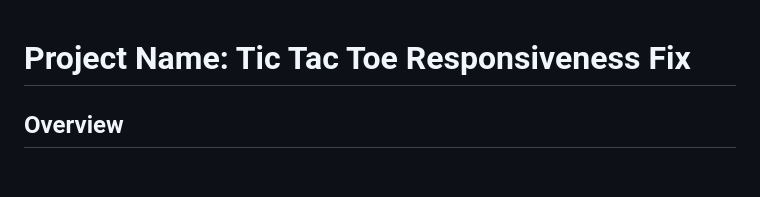
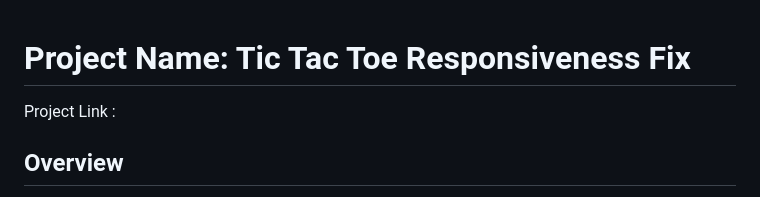
Before and after one commit to LalitDeore30/readclub, a Markdown page: README.md, the part around the change. Rendered like a GitHub page; blank space fills up the shorter version.

```diff
--- a/README.md
+++ b/README.md
@@ -1,4 +1,6 @@
 # Project Name: Tic Tac Toe Responsiveness Fix
+
+Project Link :
 
 ## Overview
 
```
